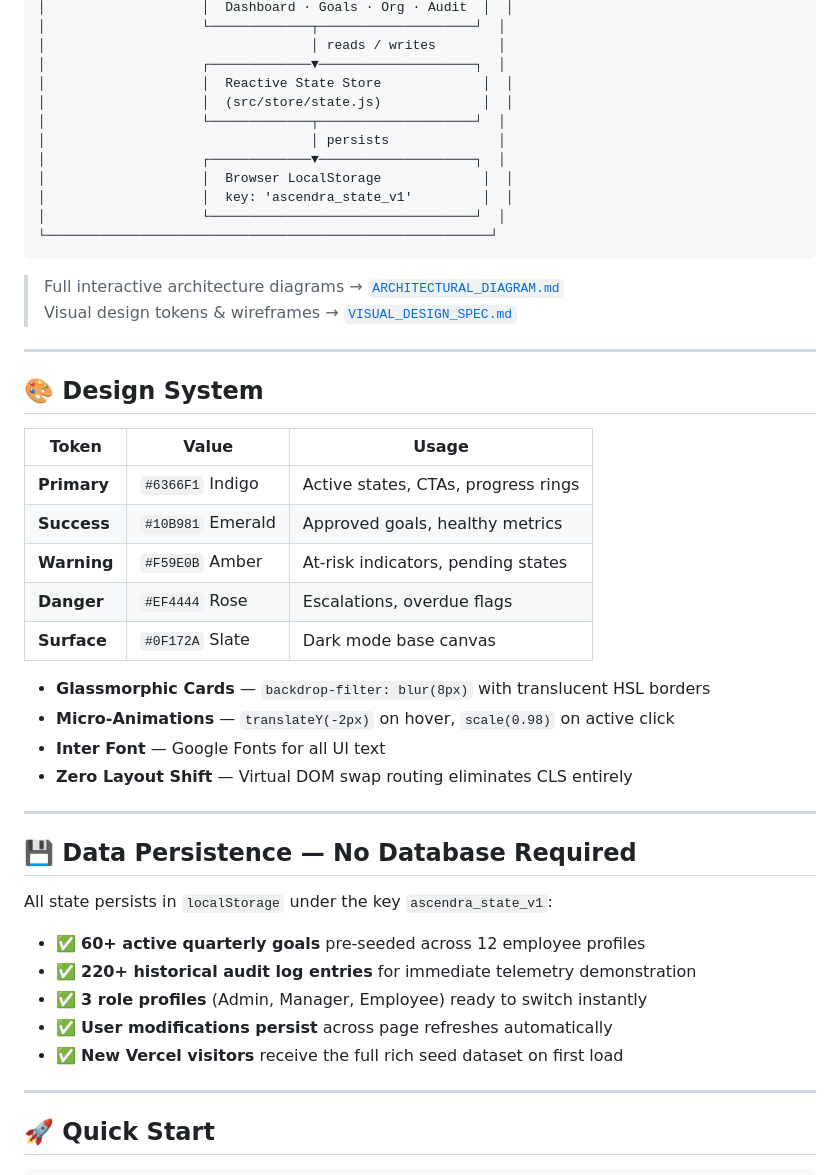
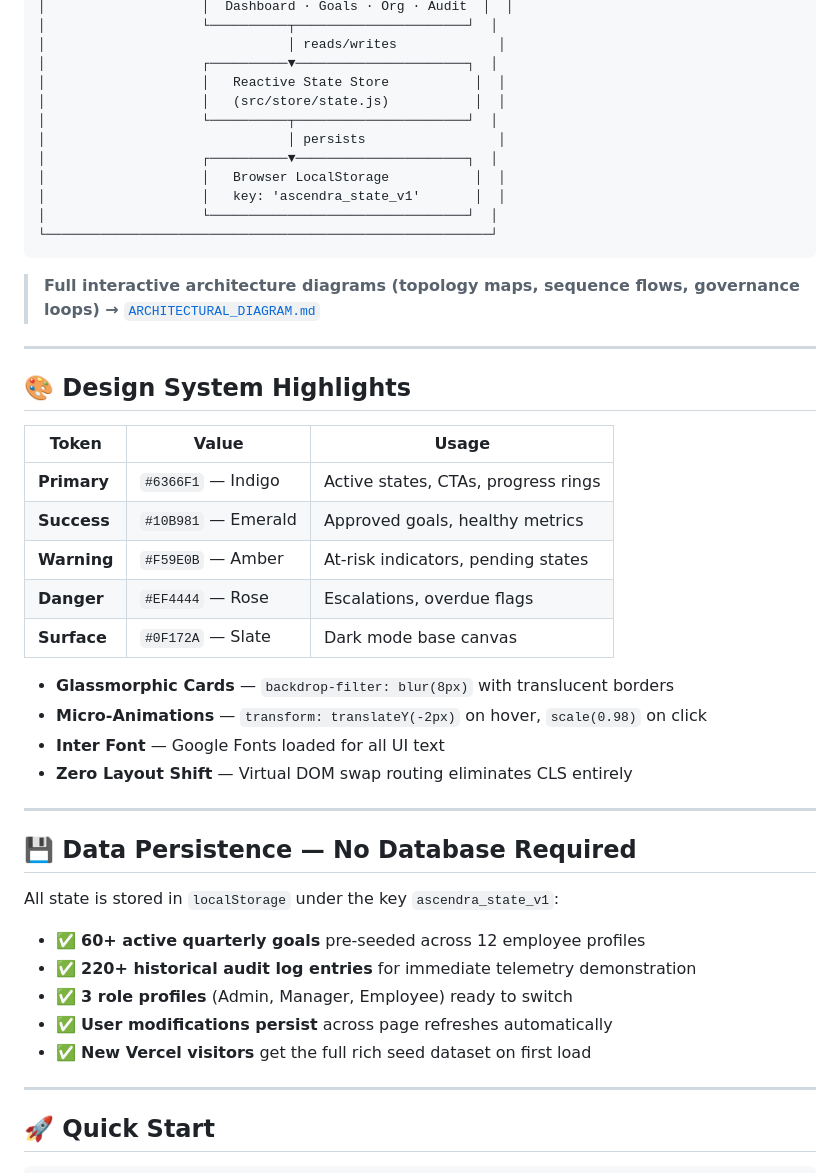
Before and after one commit to Laukikrathod2007/Ascendra, a Markdown page: README.md, the part around the change printed below. Rendered like a GitHub page.

````diff
--- a/README.md
+++ b/README.md
@@ -118,49 +125,48 @@ Administrators control the global planning phase — `GOAL_SETTING → Q1 → Q2
 │                    │  Dashboard · Goals · Org · Audit  │  │
-│                    └─────────────┬────────────────────┘  │
-│                                  │ reads / writes        │
-│                    ┌─────────────▼────────────────────┐  │
-│                    │  Reactive State Store             │  │
-│                    │  (src/store/state.js)             │  │
-│                    └─────────────┬────────────────────┘  │
-│                                  │ persists              │
-│                    ┌─────────────▼────────────────────┐  │
-│                    │  Browser LocalStorage             │  │
-│                    │  key: 'ascendra_state_v1'         │  │
-│                    └──────────────────────────────────┘  │
+│                    └──────────┬──────────────────────┘  │
+│                               │ reads/writes             │
+│                    ┌──────────▼──────────────────────┐  │
+│                    │   Reactive State Store           │  │
+│                    │   (src/store/state.js)           │  │
+│                    └──────────┬──────────────────────┘  │
+│                               │ persists                 │
+│                    ┌──────────▼──────────────────────┐  │
+│                    │   Browser LocalStorage           │  │
+│                    │   key: 'ascendra_state_v1'       │  │
+│                    └─────────────────────────────────┘  │
 └─────────────────────────────────────────────────────────┘
 ```
 
-> Full interactive architecture diagrams → [`ARCHITECTURAL_DIAGRAM.md`](./ARCHITECTURAL_DIAGRAM.md)
-> Visual design tokens & wireframes → [`VISUAL_DESIGN_SPEC.md`](./VISUAL_DESIGN_SPEC.md)
+> **Full interactive architecture diagrams (topology maps, sequence flows, governance loops) →** [`ARCHITECTURAL_DIAGRAM.md`](./ARCHITECTURAL_DIAGRAM.md)
 
 ---
 
-## 🎨 Design System
+## 🎨 Design System Highlights
 
 | Token | Value | Usage |
 |-------|-------|-------|
-| **Primary** | `#6366F1` Indigo | Active states, CTAs, progress rings |
-| **Success** | `#10B981` Emerald | Approved goals, healthy metrics |
-| **Warning** | `#F59E0B` Amber | At-risk indicators, pending states |
-| **Danger** | `#EF4444` Rose | Escalations, overdue flags |
-| **Surface** | `#0F172A` Slate | Dark mode base canvas |
+| **Primary** | `#6366F1` — Indigo | Active states, CTAs, progress rings |
+| **Success** | `#10B981` — Emerald | Approved goals, healthy metrics |
+| **Warning** | `#F59E0B` — Amber | At-risk indicators, pending states |
+| **Danger** | `#EF4444` — Rose | Escalations, overdue flags |
+| **Surface** | `#0F172A` — Slate | Dark mode base canvas |
 
-- **Glassmorphic Cards** — `backdrop-filter: blur(8px)` with translucent HSL borders
-- **Micro-Animations** — `translateY(-2px)` on hover, `scale(0.98)` on active click
-- **Inter Font** — Google Fonts for all UI text
+- **Glassmorphic Cards** — `backdrop-filter: blur(8px)` with translucent borders
+- **Micro-Animations** — `transform: translateY(-2px)` on hover, `scale(0.98)` on click
+- **Inter Font** — Google Fonts loaded for all UI text
 - **Zero Layout Shift** — Virtual DOM swap routing eliminates CLS entirely
 
 ---
 
 ## 💾 Data Persistence — No Database Required
 
-All state persists in `localStorage` under the key `ascendra_state_v1`:
+All state is stored in `localStorage` under the key `ascendra_state_v1`:
 
 - ✅ **60+ active quarterly goals** pre-seeded across 12 employee profiles
 - ✅ **220+ historical audit log entries** for immediate telemetry demonstration
-- ✅ **3 role profiles** (Admin, Manager, Employee) ready to switch instantly
+- ✅ **3 role profiles** (Admin, Manager, Employee) ready to switch
 - ✅ **User modifications persist** across page refreshes automatically
-- ✅ **New Vercel visitors** receive the full rich seed dataset on first load
+- ✅ **New Vercel visitors** get the full rich seed dataset on first load
 
 ---
 
````
Also changed, not shown: other parts of README.md (+67 -60 lines), public/ascendra-icon.png (added).
